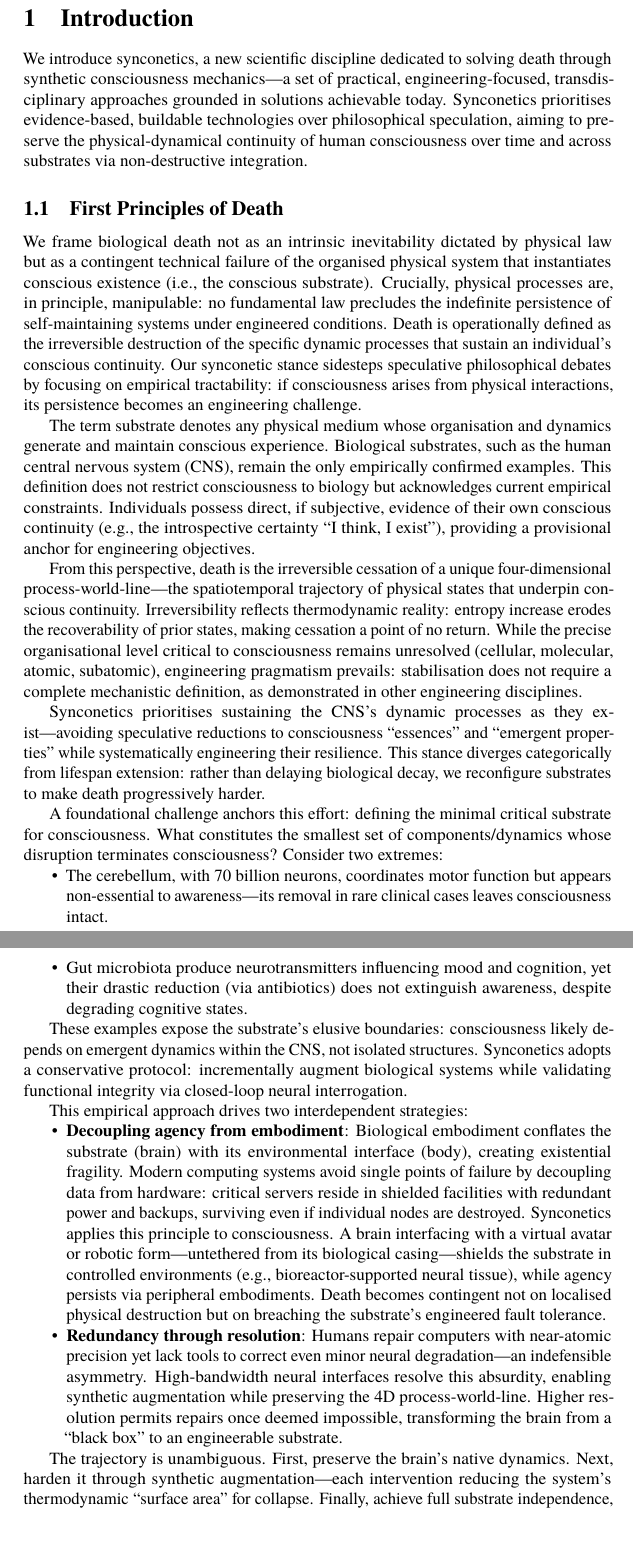
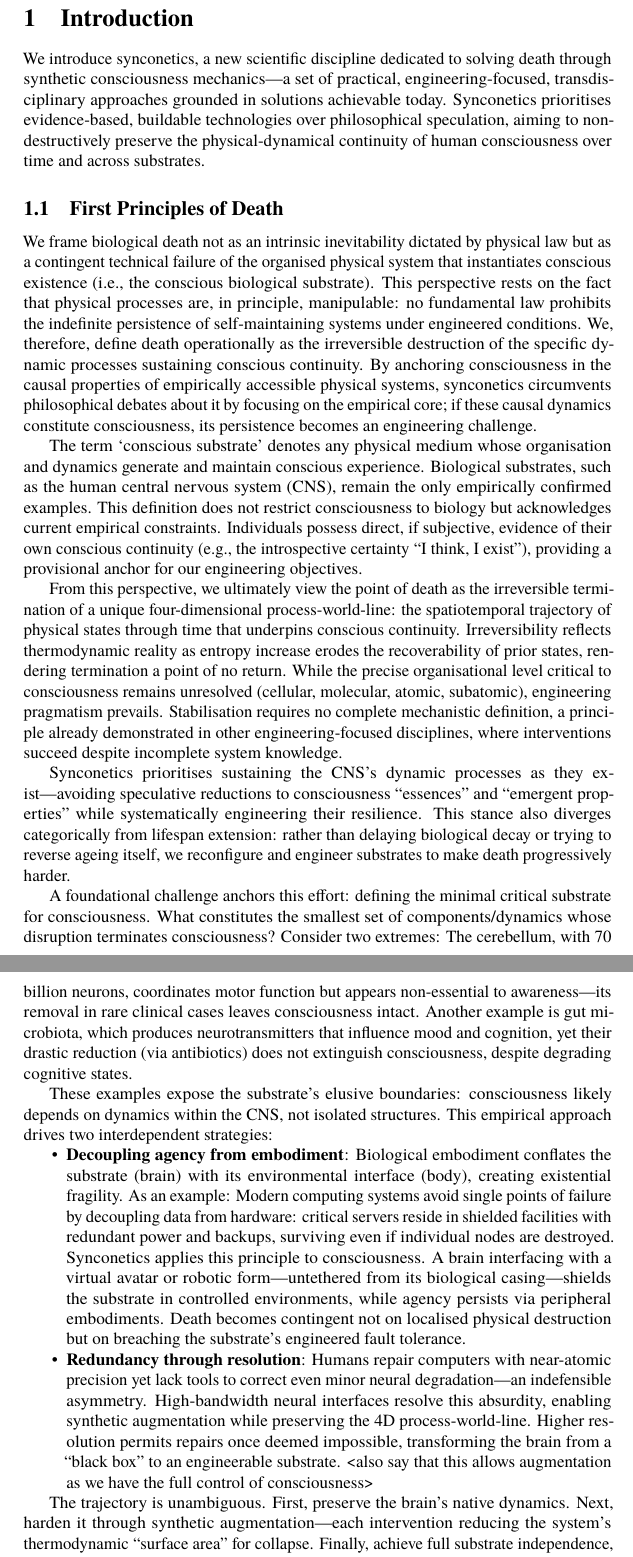
Before and after one commit to danburonline/public-writings, a LaTeX document (02_essays/2025/002_essay/essay.tex): two parts of pages 3 and 4 of 22, joined at a grey line, cut so that both start at the same text. Compiled offline with pdfLaTeX.

Commit message:
Fine tune the intro more

```diff
--- a/02_essays/2025/002_essay/essay.tex
+++ b/02_essays/2025/002_essay/essay.tex
@@ -68,33 +68,26 @@
   \section{Introduction}
   \label{sec:introduction}
 
-  We introduce synconetics, a new scientific discipline dedicated to solving death through synthetic consciousness mechanics—a set of practical, engineering-focused, transdisciplinary approaches grounded in solutions achievable today. Synconetics prioritises evidence-based, buildable technologies over philosophical speculation, aiming to preserve the physical-dynamical continuity of human consciousness over time and across substrates via non-destructive integration.
+  We introduce synconetics, a new scientific discipline dedicated to solving death through synthetic consciousness mechanics—a set of practical, engineering-focused, transdisciplinary approaches grounded in solutions achievable today. Synconetics prioritises evidence-based, buildable technologies over philosophical speculation, aiming to non-destructively preserve the physical-dynamical continuity of human consciousness over time and across substrates.
 
   \subsection{First Principles of Death}
   \label{sec:first-principles}
 
-  We frame biological death not as an intrinsic inevitability dictated by physical law but as a contingent technical failure of the organised physical system that instantiates conscious existence (i.e., the conscious substrate). Crucially, physical processes are, in principle, manipulable: no fundamental law precludes the indefinite persistence of self-maintaining systems under engineered conditions. Death is operationally defined as the irreversible destruction of the specific dynamic processes that sustain an individual’s conscious continuity. Our synconetic stance sidesteps speculative philosophical debates by focusing on empirical tractability: if consciousness arises from physical interactions, its persistence becomes an engineering challenge.
+  We frame biological death not as an intrinsic inevitability dictated by physical law but as a contingent technical failure of the organised physical system that instantiates conscious existence (i.e., the conscious biological substrate). This perspective rests on the fact that physical processes are, in principle, manipulable: no fundamental law prohibits the indefinite persistence of self-maintaining systems under engineered conditions. We, therefore, define death operationally as the irreversible destruction of the specific dynamic processes sustaining conscious continuity. By anchoring consciousness in the causal properties of empirically accessible physical systems, synconetics circumvents philosophical debates about it by focusing on the empirical core; if these causal dynamics constitute consciousness, its persistence becomes an engineering challenge.
 
-  The term substrate denotes any physical medium whose organisation and dynamics generate and maintain conscious experience. Biological substrates, such as the human central nervous system (CNS), remain the only empirically confirmed examples. This definition does not restrict consciousness to biology but acknowledges current empirical constraints. Individuals possess direct, if subjective, evidence of their own conscious continuity (e.g., the introspective certainty “I think, I exist”), providing a provisional anchor for engineering objectives.
+  The term ‘conscious substrate’ denotes any physical medium whose organisation and dynamics generate and maintain conscious experience. Biological substrates, such as the human central nervous system (CNS), remain the only empirically confirmed examples. This definition does not restrict consciousness to biology but acknowledges current empirical constraints. Individuals possess direct, if subjective, evidence of their own conscious continuity (e.g., the introspective certainty “I think, I exist”), providing a provisional anchor for our engineering objectives.
 
-  From this perspective, death is the irreversible cessation of a unique four-dimensional process-world-line—the spatiotemporal trajectory of physical states that underpin conscious continuity. Irreversibility reflects thermodynamic reality: entropy increase erodes the recoverability of prior states, making cessation a point of no return. While the precise organisational level critical to consciousness remains unresolved (cellular, molecular, atomic, subatomic), engineering pragmatism prevails: stabilisation does not require a complete mechanistic definition, as demonstrated in other engineering disciplines.
+  From this perspective, we ultimately view the point of death as the irreversible termination of a unique four-dimensional process-world-line: the spatiotemporal trajectory of physical states through time that underpins conscious continuity. Irreversibility reflects thermodynamic reality as entropy increase erodes the recoverability of prior states, rendering termination a point of no return. While the precise organisational level critical to consciousness remains unresolved (cellular, molecular, atomic, subatomic), engineering pragmatism prevails. Stabilisation requires no complete mechanistic definition, a principle already demonstrated in other engineering-focused disciplines, where interventions succeed despite incomplete system knowledge.
 
-  Synconetics prioritises sustaining the CNS’s dynamic processes as they exist—avoiding speculative reductions to consciousness “essences” and “emergent properties” while systematically engineering their resilience. This stance diverges categorically from lifespan extension: rather than delaying biological decay, we reconfigure substrates to make death progressively harder.
+  Synconetics prioritises sustaining the CNS’s dynamic processes as they exist—avoiding speculative reductions to consciousness “essences” and “emergent properties” while systematically engineering their resilience. This stance also diverges categorically from lifespan extension: rather than delaying biological decay or trying to reverse ageing itself, we reconfigure and engineer substrates to make death progressively harder.
 
-  A foundational challenge anchors this effort: defining the minimal critical substrate for consciousness. What constitutes the smallest set of components/dynamics whose disruption terminates consciousness? Consider two extremes:
+  A foundational challenge anchors this effort: defining the minimal critical substrate for consciousness. What constitutes the smallest set of components/dynamics whose disruption terminates consciousness? Consider two extremes: The cerebellum, with 70 billion neurons, coordinates motor function but appears non-essential to awareness—its removal in rare clinical cases leaves consciousness intact. Another example is gut microbiota, which produces neurotransmitters that influence mood and cognition, yet their drastic reduction (via antibiotics) does not extinguish consciousness, despite degrading cognitive states.
+
+  These examples expose the substrate’s elusive boundaries: consciousness likely depends on dynamics within the CNS, not isolated structures. This empirical approach drives two interdependent strategies:
 
   \begin{itemize}
-    \item The cerebellum, with 70 billion neurons, coordinates motor function but appears non-essential to awareness—its removal in rare clinical cases leaves consciousness intact.
-    \item Gut microbiota produce neurotransmitters influencing mood and cognition, yet their drastic reduction (via antibiotics) does not extinguish awareness, despite degrading cognitive states.
-  \end{itemize}
-
-  These examples expose the substrate’s elusive boundaries: consciousness likely depends on emergent dynamics within the CNS, not isolated structures. Synconetics adopts a conservative protocol: incrementally augment biological systems while validating functional integrity via closed-loop neural interrogation.
-
-  This empirical approach drives two interdependent strategies:
-
-  \begin{itemize}
-    \item \textbf{Decoupling agency from embodiment}: Biological embodiment conflates the substrate (brain) with its environmental interface (body), creating existential fragility. Modern computing systems avoid single points of failure by decoupling data from hardware: critical servers reside in shielded facilities with redundant power and backups, surviving even if individual nodes are destroyed. Synconetics applies this principle to consciousness. A brain interfacing with a virtual avatar or robotic form—untethered from its biological casing—shields the substrate in controlled environments (e.g., bioreactor-supported neural tissue), while agency persists via peripheral embodiments. Death becomes contingent not on localised physical destruction but on breaching the substrate’s engineered fault tolerance.
-    \item \textbf{Redundancy through resolution}: Humans repair computers with near-atomic precision yet lack tools to correct even minor neural degradation—an indefensible asymmetry. High-bandwidth neural interfaces resolve this absurdity, enabling synthetic augmentation while preserving the 4D process-world-line. Higher resolution permits repairs once deemed impossible, transforming the brain from a “black box” to an engineerable substrate.
+    \item \textbf{Decoupling agency from embodiment}: Biological embodiment conflates the substrate (brain) with its environmental interface (body), creating existential fragility. As an example: Modern computing systems avoid single points of failure by decoupling data from hardware: critical servers reside in shielded facilities with redundant power and backups, surviving even if individual nodes are destroyed. Synconetics applies this principle to consciousness. A brain interfacing with a virtual avatar or robotic form—untethered from its biological casing—shields the substrate in controlled environments, while agency persists via peripheral embodiments. Death becomes contingent not on localised physical destruction but on breaching the substrate’s engineered fault tolerance.
+    \item \textbf{Redundancy through resolution}: Humans repair computers with near-atomic precision yet lack tools to correct even minor neural degradation—an indefensible asymmetry. High-bandwidth neural interfaces resolve this absurdity, enabling synthetic augmentation while preserving the 4D process-world-line. Higher resolution permits repairs once deemed impossible, transforming the brain from a “black box” to an engineerable substrate. <also say that this allows augmentation as we have the full control of consciousness>
   \end{itemize}
 
   The trajectory is unambiguous. First, preserve the brain’s native dynamics. Next, harden it through synthetic augmentation—each intervention reducing the system’s thermodynamic “surface area” for collapse. Finally, achieve full substrate independence, rendering death not just solvable but physically implausible, whether the substrate persists as biological tissue, biohybrid systems, or synthetic materials.
```
Also changed, not shown: 02_essays/2025/002_essay/essay.pdf, 02_essays/2025/002_essay/essay.tex (12 more changed lines).
